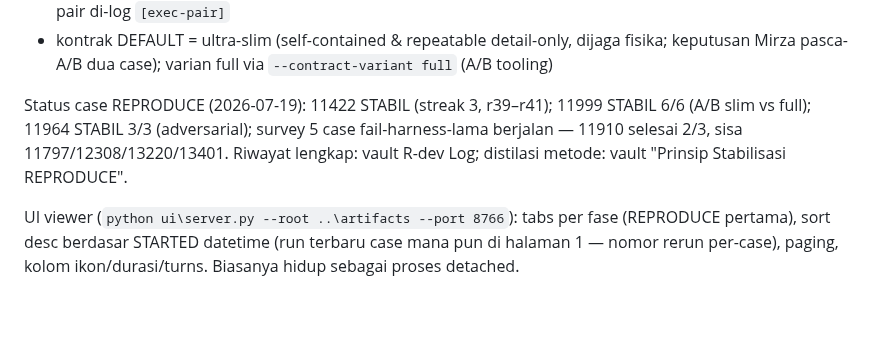
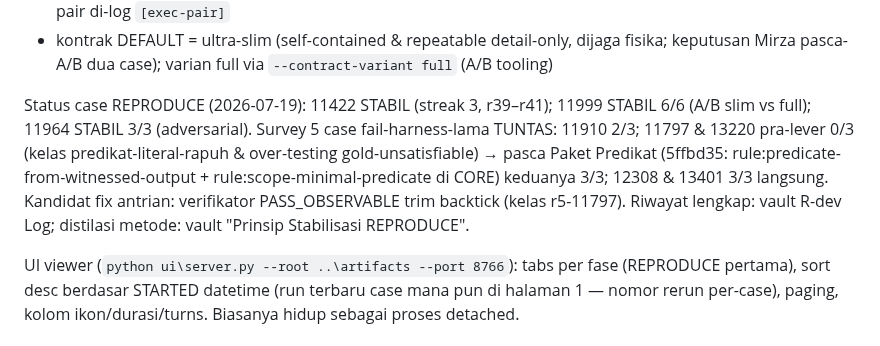
Before and after one commit to mirzaakhena/gemma-harness-swebench, a Markdown page: README.md, the part around the change. Rendered like a GitHub page; blank space fills up the shorter version.

Commit message:
docs(readme): survey 5 case tuntas + hasil re-test Paket Predikat
11797 & 13220: 0/3 -> 3/3 pasca 2 rule CORE (5ffbd35); 12308 & 13401
3/3 langsung; 11910 2/3. Kandidat fix antrian: trim backtick verifikator.

Agent: bot-02

```diff
--- a/README.md
+++ b/README.md
@@ -68,10 +68,14 @@ nyata r7–r29 (riwayat: vault `R-dev Log — fase REPRODUCE`):
   `--contract-variant full` (A/B tooling)
 
 Status case REPRODUCE (2026-07-19): 11422 STABIL (streak 3, r39–r41);
-11999 STABIL 6/6 (A/B slim vs full); 11964 STABIL 3/3 (adversarial);
-survey 5 case fail-harness-lama berjalan — 11910 selesai 2/3, sisa
-11797/12308/13220/13401. Riwayat lengkap: vault R-dev Log; distilasi
-metode: vault "Prinsip Stabilisasi REPRODUCE".
+11999 STABIL 6/6 (A/B slim vs full); 11964 STABIL 3/3 (adversarial).
+Survey 5 case fail-harness-lama TUNTAS: 11910 2/3; 11797 & 13220 pra-lever
+0/3 (kelas predikat-literal-rapuh & over-testing gold-unsatisfiable) →
+pasca Paket Predikat (5ffbd35: rule:predicate-from-witnessed-output +
+rule:scope-minimal-predicate di CORE) keduanya 3/3; 12308 & 13401 3/3
+langsung. Kandidat fix antrian: verifikator PASS_OBSERVABLE trim backtick
+(kelas r5-11797). Riwayat lengkap: vault R-dev Log; distilasi metode:
+vault "Prinsip Stabilisasi REPRODUCE".
 
 UI viewer (`python ui\server.py --root ..\artifacts --port 8766`): tabs
 per fase (REPRODUCE pertama), sort desc berdasar STARTED datetime (run
```
